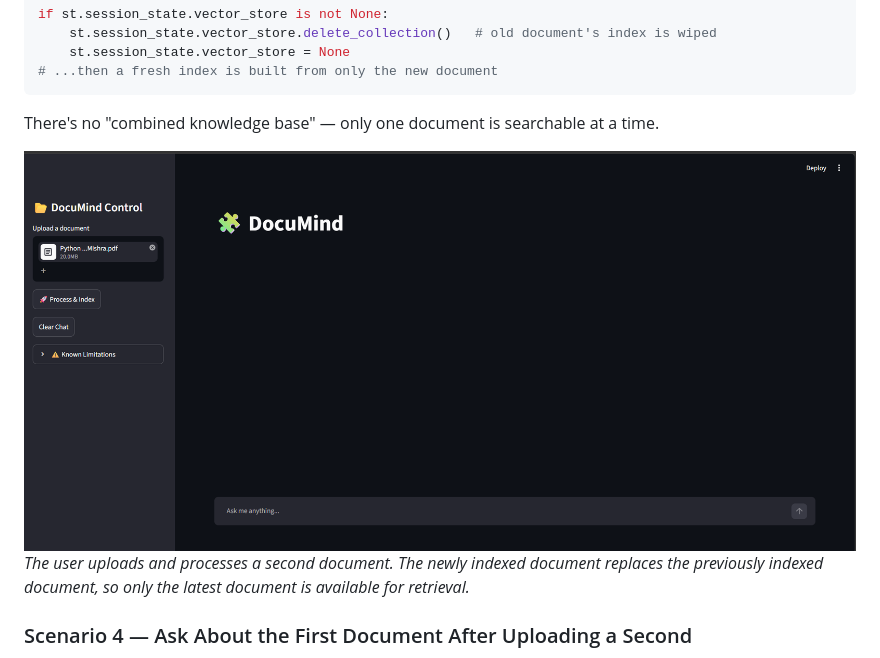
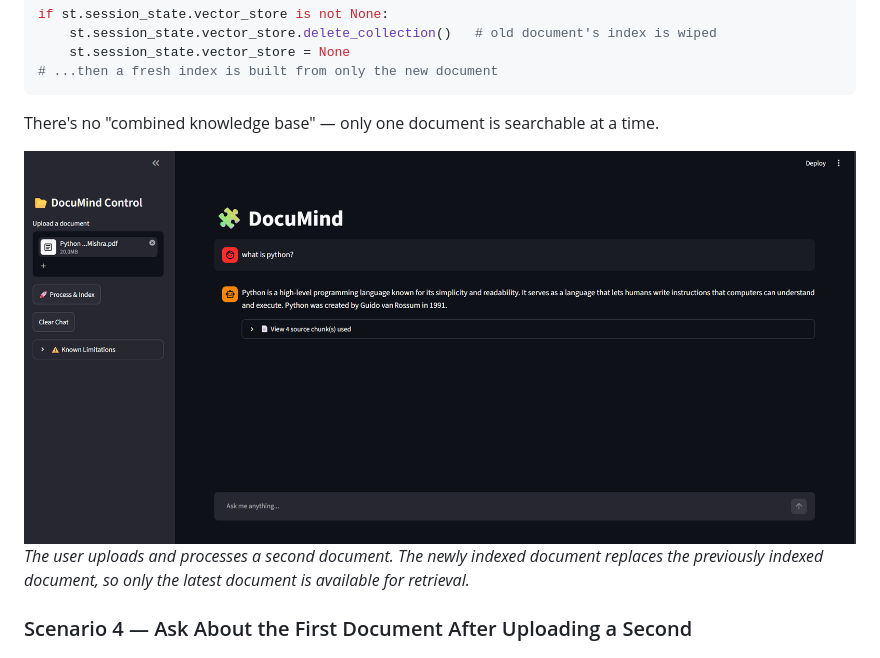
Before and after one commit to Subham093/Documind_Engine, a Markdown page: README.md, the part around the change. Rendered like a GitHub page; pictures changed too: images/secdoc.png (added), images/seconddoc.png (deleted).

Commit message:
Update README and add project screenshots

```diff
--- a/README.md
+++ b/README.md
@@ -256,7 +256,7 @@ if st.session_state.vector_store is not None:
 
 There's no "combined knowledge base" — only one document is searchable at a time.
 
-![Uploading a Second Document](images/seconddoc.png)
+![Uploading a Second Document](images/secdoc.png)
 *The user uploads and processes a second document. The newly indexed document replaces the previously indexed document, so only the latest document is available for retrieval.*
 
 ### Scenario 4 — Ask About the First Document After Uploading a Second
```
